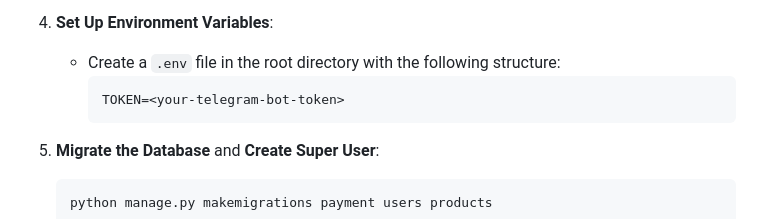
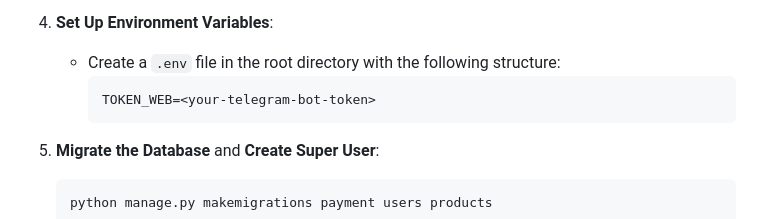
Before and after one commit to RezaTaheri01/telegram-store-bot-web-hook, a Markdown page: README.md, the part around the change. Rendered like a GitHub page.

````diff
--- a/README.md
+++ b/README.md
@@ -97,7 +97,7 @@ This bot is a Python-based Telegram bot seamlessly integrated with a Django back
 
    - Create a `.env` file in the root directory with the following structure:
      ```env
-     TOKEN=<your-telegram-bot-token>
+     TOKEN_WEB=<your-telegram-bot-token>
      ```
 
 5. **Migrate the Database** and **Create Super User**:
````
